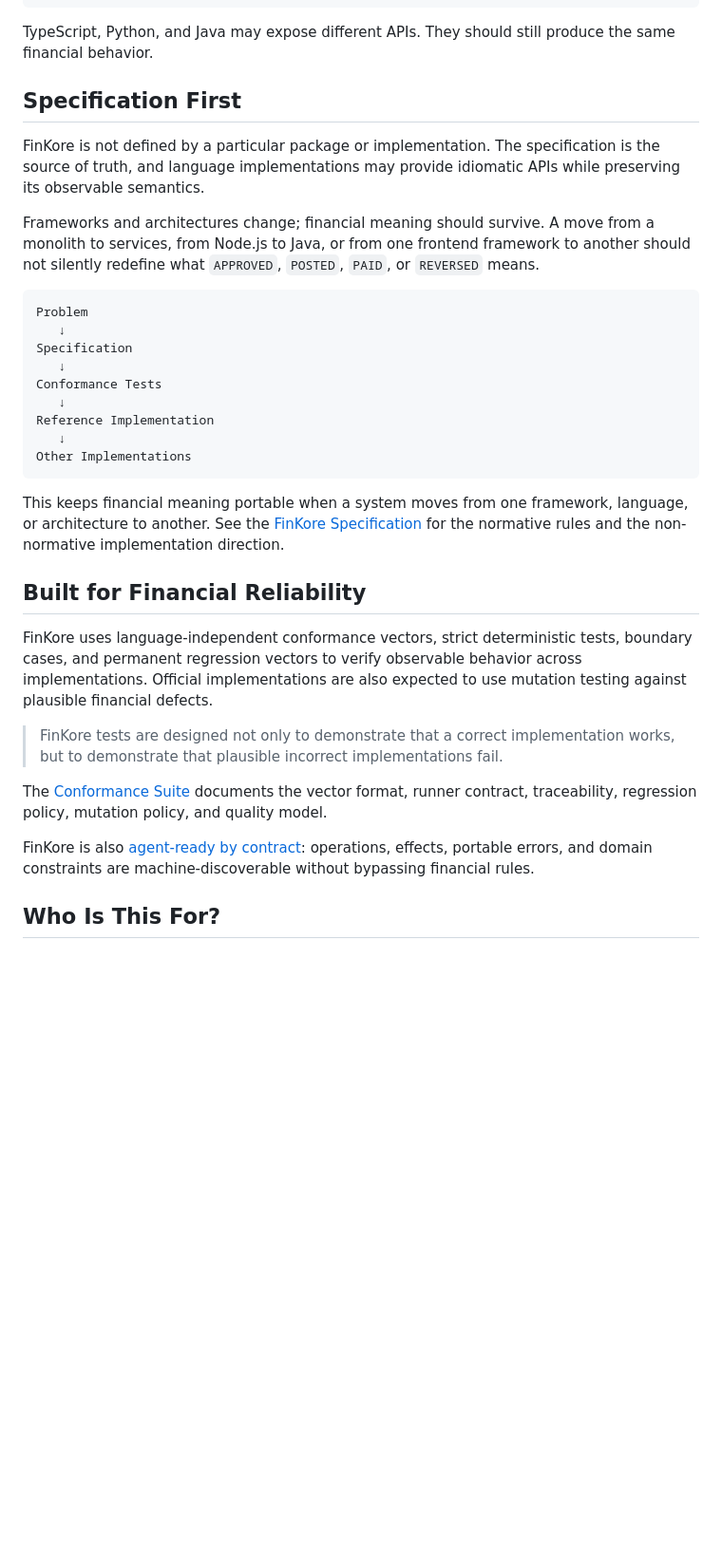
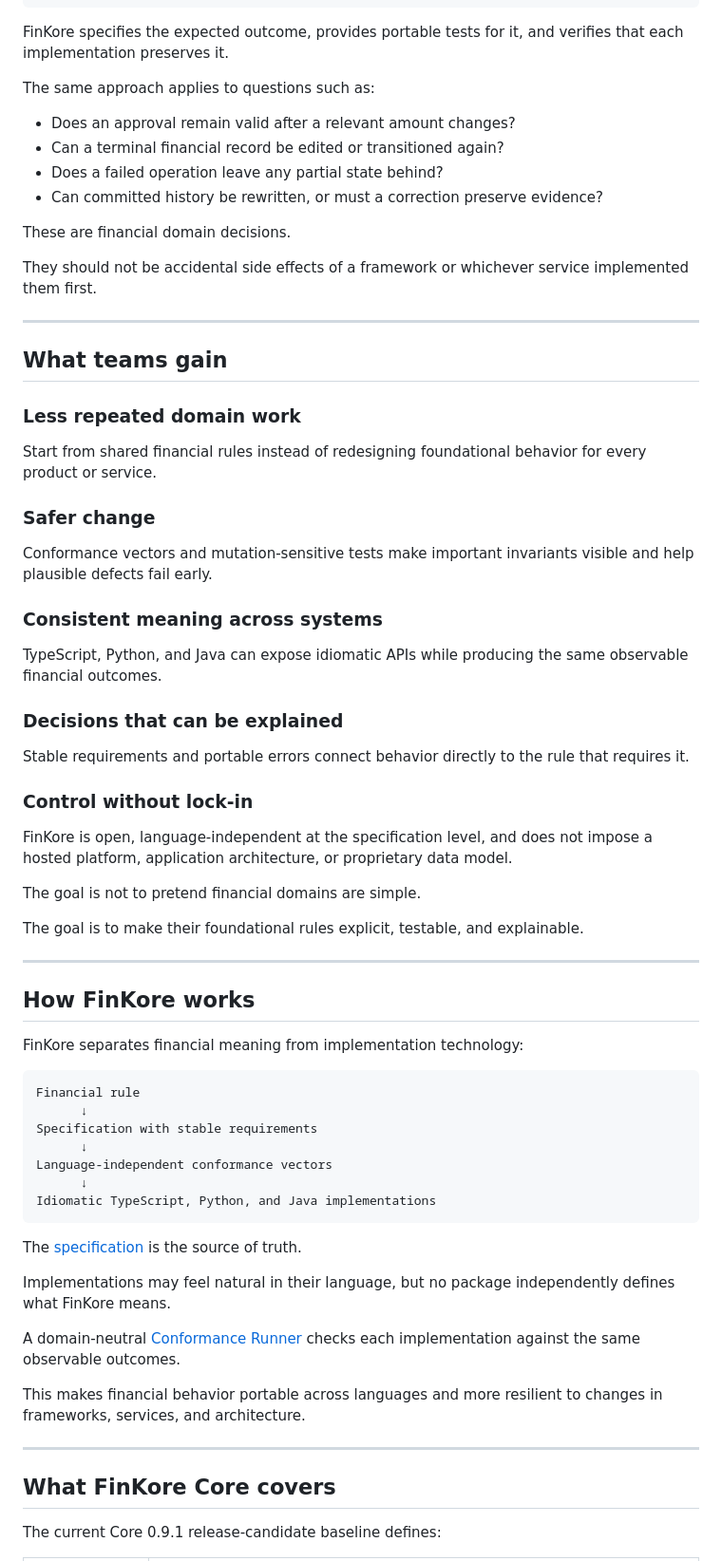
Before and after one commit to willgittens/FinKore, a Markdown page: README.md, the part around one of its changes. Shown at 95% size. GitHub-like rendering; blank space fills up the shorter version.

````diff
--- a/README.md
+++ b/README.md
@@ -47,40 +87,74 @@ The same operation with incompatible currencies must not silently succeed:
 → FINKORE_MONEY_CURRENCY_MISMATCH
 ```
 
-TypeScript, Python, and Java may expose different APIs. They should still
-produce the same financial behavior.
+FinKore specifies the expected outcome, provides portable tests for it, and verifies that each implementation preserves it.
 
-## Specification First
+The same approach applies to questions such as:
 
-FinKore is not defined by a particular package or implementation. The specification is the source of truth, and language implementations may provide idiomatic APIs while preserving its observable semantics.
+- Does an approval remain valid after a relevant amount changes?
+- Can a terminal financial record be edited or transitioned again?
+- Does a failed operation leave any partial state behind?
+- Can committed history be rewritten, or must a correction preserve evidence?
 
-Frameworks and architectures change; financial meaning should survive. A move from a monolith to services, from Node.js to Java, or from one frontend framework to another should not silently redefine what `APPROVED`, `POSTED`, `PAID`, or `REVERSED` means.
+These are financial domain decisions.
+
+They should not be accidental side effects of a framework or whichever service implemented them first.
+
+---
+
+## What teams gain
+
+### Less repeated domain work
+
+Start from shared financial rules instead of redesigning foundational behavior for every product or service.
+
+### Safer change
+
+Conformance vectors and mutation-sensitive tests make important invariants visible and help plausible defects fail early.
+
+### Consistent meaning across systems
+
+TypeScript, Python, and Java can expose idiomatic APIs while producing the same observable financial outcomes.
+
+### Decisions that can be explained
+
+Stable requirements and portable errors connect behavior directly to the rule that requires it.
+
+### Control without lock-in
+
+FinKore is open, language-independent at the specification level, and does not impose a hosted platform, application architecture, or proprietary data model.
+
+The goal is not to pretend financial domains are simple.
+
+The goal is to make their foundational rules explicit, testable, and explainable.
+
+---
+
+## How FinKore works
+
+FinKore separates financial meaning from implementation technology:
 
 ```text
-Problem
-   ↓
-Specification
-   ↓
-Conformance Tests
-   ↓
-Reference Implementation
-   ↓
-Other Implementations
+Financial rule
+      ↓
+Specification with stable requirements
+      ↓
+Language-independent conformance vectors
+      ↓
+Idiomatic TypeScript, Python, and Java implementations
 ```
 
-This keeps financial meaning portable when a system moves from one framework, language, or architecture to another. See the [FinKore Specification](./spec/README.md) for the normative rules and the non-normative implementation direction.
+The [specification](./spec/README.md) is the source of truth.
 
-## Built for Financial Reliability
+Implementations may feel natural in their language, but no package independently defines what FinKore means.
 
-FinKore uses language-independent conformance vectors, strict deterministic tests, boundary cases, and permanent regression vectors to verify observable behavior across implementations. Official implementations are also expected to use mutation testing against plausible financial defects.
+A domain-neutral [Conformance Runner](./runner/README.md) checks each implementation against the same observable outcomes.
 
-> FinKore tests are designed not only to demonstrate that a correct implementation works, but to demonstrate that plausible incorrect implementations fail.
+This makes financial behavior portable across languages and more resilient to changes in frameworks, services, and architecture.
 
-The [Conformance Suite](./conformance/README.md) documents the vector format, runner contract, traceability, regression policy, mutation policy, and quality model.
+---
 
-FinKore is also [agent-ready by contract](./agentic/README.md): operations,
-effects, portable errors, and domain constraints are machine-discoverable without
-bypassing financial rules.
+## What FinKore Core covers
 
-## Who Is This For?
+The current Core 0.9.1 release-candidate baseline defines:
 
````
Also changed, not shown: other parts of README.md (+241 -113 lines).
